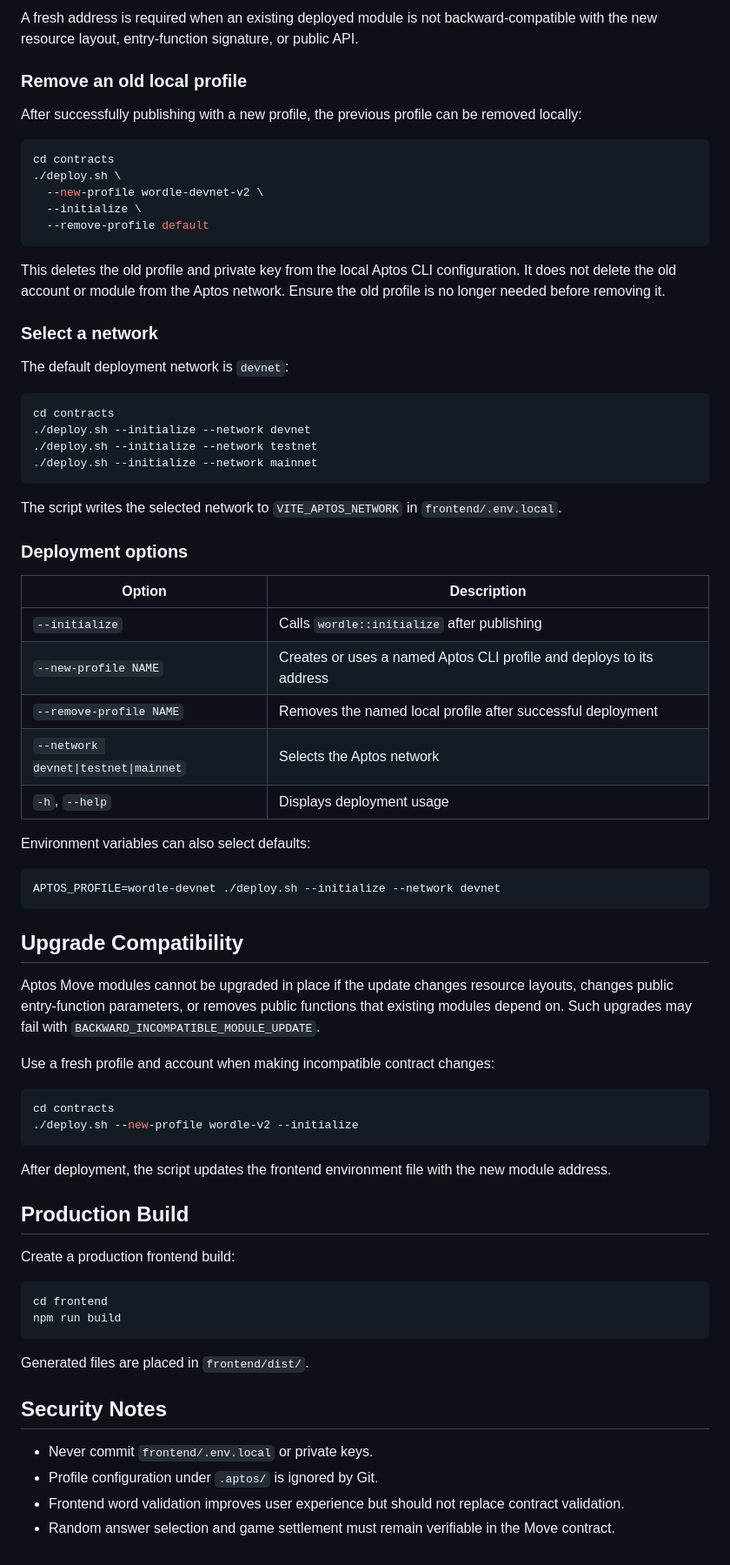
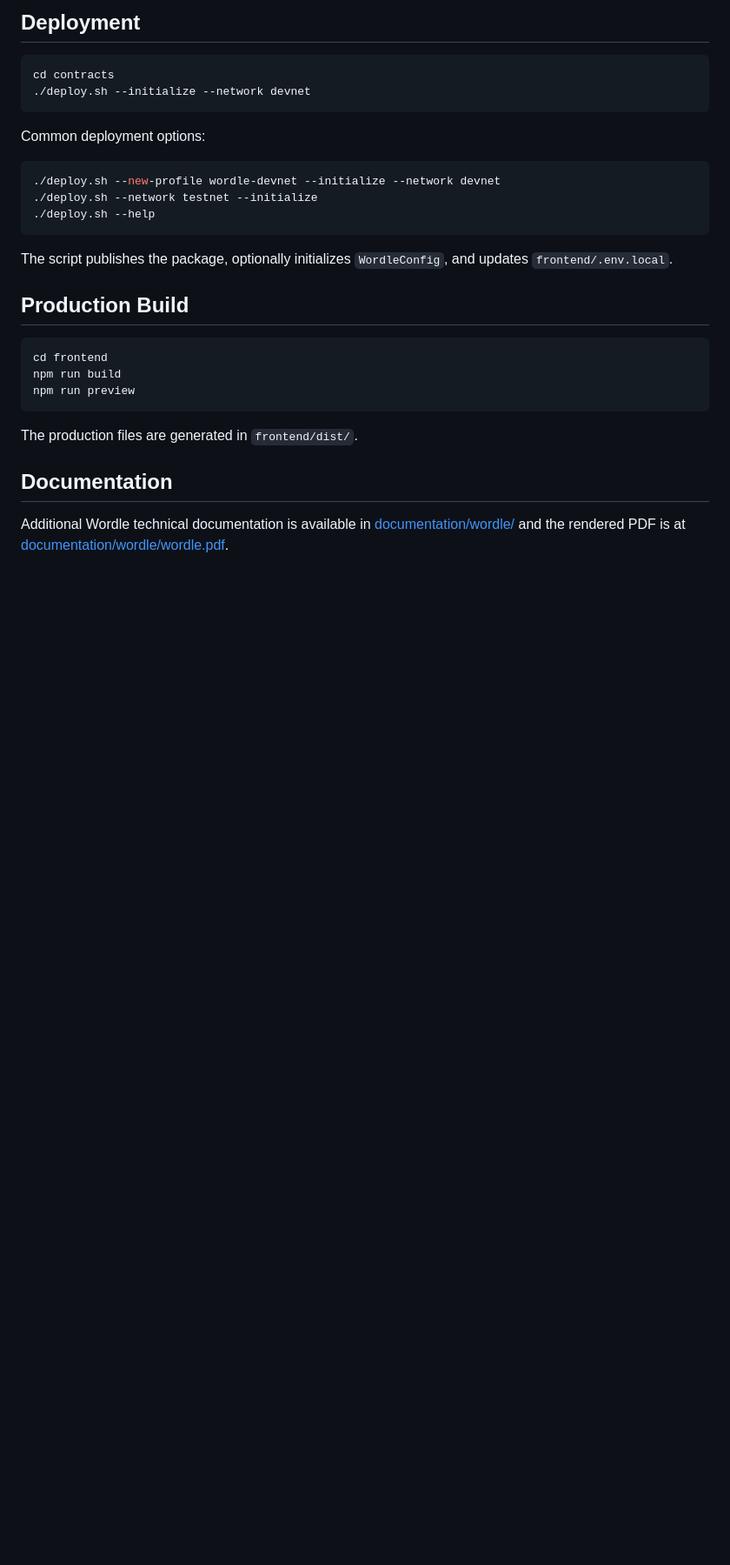
Before and after one commit to kp21-07/onchain-wordle, a Markdown page: README.md, the part around one of its changes. Shown at 87% size. Rendered like a GitHub page; blank space fills up the shorter version.

````diff
--- a/README.md
+++ b/README.md
@@ -157,75 +106,30 @@ cd contracts
-A fresh address is required when an existing deployed module is not backward-compatible with the new resource layout, entry-function signature, or public API.
-
-### Remove an old local profile
-
-After successfully publishing with a new profile, the previous profile can be removed locally:
-
-```bash
-cd contracts
-./deploy.sh \
-  --new-profile wordle-devnet-v2 \
-  --initialize \
-  --remove-profile default
-```
-
-This deletes the old profile and private key from the local Aptos CLI configuration. It does not delete the old account or module from the Aptos network. Ensure the old profile is no longer needed before removing it.
-
-### Select a network
-
-The default deployment network is `devnet`:
+## Deployment
 
 ```bash
 cd contracts
 ./deploy.sh --initialize --network devnet
-./deploy.sh --initialize --network testnet
-./deploy.sh --initialize --network mainnet
 ```
 
-The script writes the selected network to `VITE_APTOS_NETWORK` in `frontend/.env.local`.
-
-### Deployment options
-
-| Option | Description |
-|---|---|
-| `--initialize` | Calls `wordle::initialize` after publishing |
-| `--new-profile NAME` | Creates or uses a named Aptos CLI profile and deploys to its address |
-| `--remove-profile NAME` | Removes the named local profile after successful deployment |
-| `--network devnet\|testnet\|mainnet` | Selects the Aptos network |
-| `-h`, `--help` | Displays deployment usage |
-
-Environment variables can also select defaults:
+Common deployment options:
 
 ```bash
-APTOS_PROFILE=wordle-devnet ./deploy.sh --initialize --network devnet
+./deploy.sh --new-profile wordle-devnet --initialize --network devnet
+./deploy.sh --network testnet --initialize
+./deploy.sh --help
 ```
 
-## Upgrade Compatibility
-
-Aptos Move modules cannot be upgraded in place if the update changes resource layouts, changes public entry-function parameters, or removes public functions that existing modules depend on. Such upgrades may fail with `BACKWARD_INCOMPATIBLE_MODULE_UPDATE`.
-
-Use a fresh profile and account when making incompatible contract changes:
-
-```bash
-cd contracts
-./deploy.sh --new-profile wordle-v2 --initialize
-```
-
-After deployment, the script updates the frontend environment file with the new module address.
+The script publishes the package, optionally initializes `WordleConfig`, and updates `frontend/.env.local`.
 
 ## Production Build
-
-Create a production frontend build:
 
 ```bash
 cd frontend
 npm run build
+npm run preview
 ```
 
-Generated files are placed in `frontend/dist/`.
+The production files are generated in `frontend/dist/`.
 
-## Security Notes
+## Documentation
 
-- Never commit `frontend/.env.local` or private keys.
-- Profile configuration under `.aptos/` is ignored by Git.
-- Frontend word validation improves user experience but should not replace contract validation.
-- Random answer selection and game settlement must remain verifiable in the Move contract.
+Additional Wordle technical documentation is available in [documentation/wordle/](documentation/wordle/) and the rendered PDF is at [documentation/wordle/wordle.pdf](documentation/wordle/wordle.pdf).
````
Also changed, not shown: other parts of README.md (+67 -118 lines).
